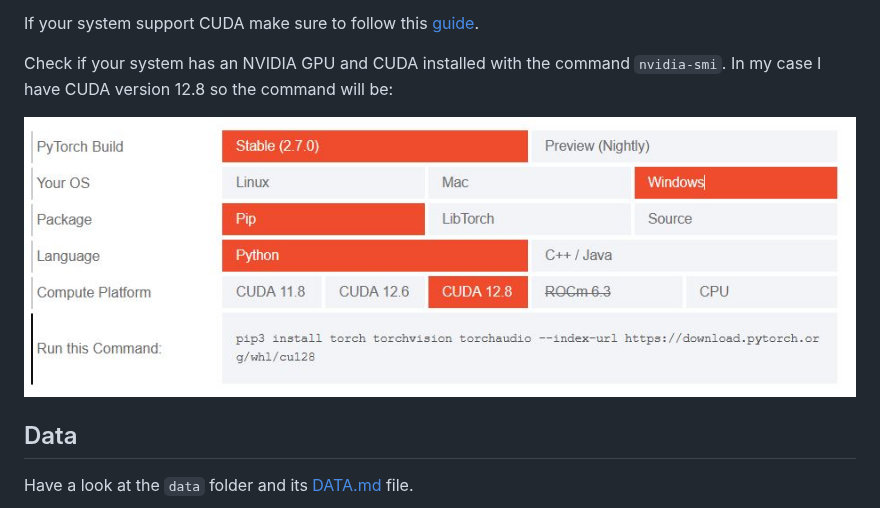
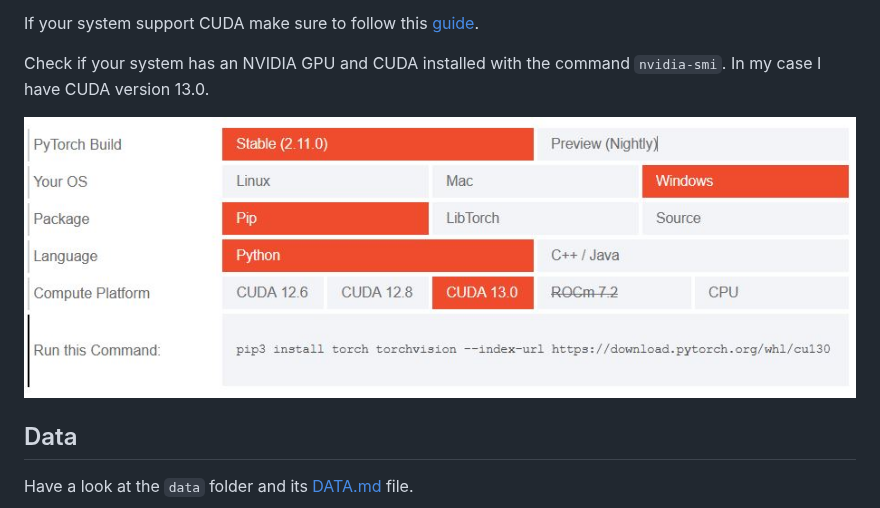
Before and after one commit to simonerigoni/image_classifier_project, a Markdown page: README.md, the part around the change. GitHub-like rendering; pictures changed too: images/pytorch.JPG.

Commit message:
Upgrade to cu130

```diff
--- a/README.md
+++ b/README.md
@@ -29,7 +29,7 @@ This project uses Python 3.11 and the most important packages are:
 
 If your system support CUDA make sure to follow this [guide](https://pytorch.org/get-started/locally/).
 
-Check if your system has an NVIDIA GPU and CUDA installed with the command `nvidia-smi`. In my case I have CUDA version 12.8 so the command will be:
+Check if your system has an NVIDIA GPU and CUDA installed with the command `nvidia-smi`. In my case I have CUDA version 13.0.
 
 ![pytorch](images/pytorch.JPG)
 
```
Also changed, not shown: 2 other files.
